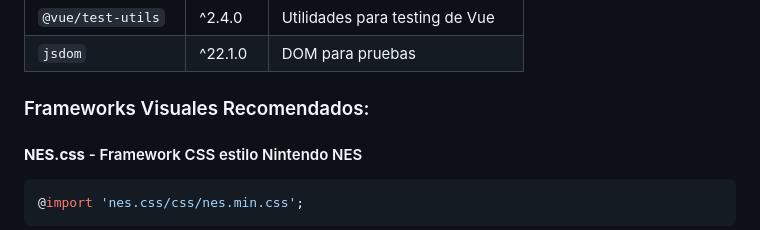
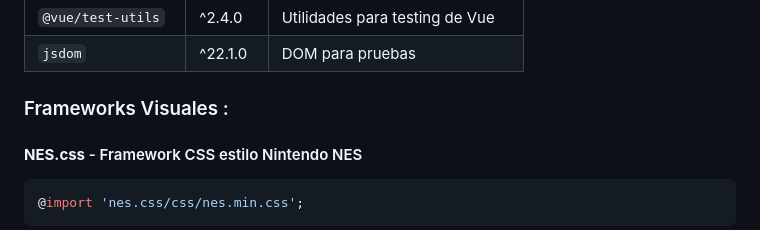
Before and after one commit to MatiasMoragaAS/para-md, a Markdown page: Desing.md, the part around the change. Drawn GitHub-style.

Commit message:
Revise title for recommended visual frameworks
Updated section title for visual frameworks.

````diff
--- a/Desing.md
+++ b/Desing.md
@@ -117,7 +117,7 @@ Proyecto/
 | `@vue/test-utils` | ^2.4.0 | Utilidades para testing de Vue |
 | `jsdom` | ^22.1.0 | DOM para pruebas |
 
-### Frameworks Visuales Recomendados:
+### Frameworks Visuales :
 
 #### **NES.css** - Framework CSS estilo Nintendo NES
 ```css
````
